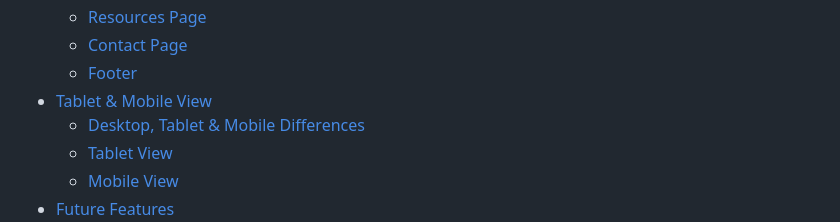
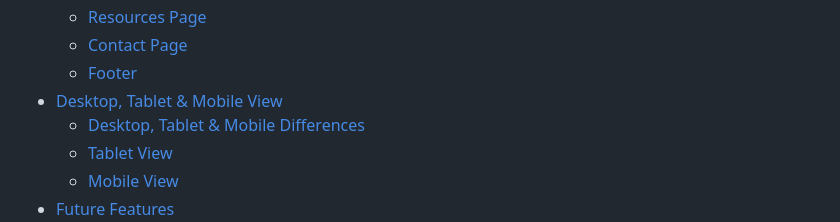
Before and after one commit to waiyiwong/mindful_yoga, a Markdown page: README.md, the part around one of its changes. Drawn GitHub-style.

Commit message:
edit destop, tablet & mobile views on README.

```diff
--- a/README.md
+++ b/README.md
@@ -26,7 +26,7 @@
   * [Resources Page](#resources-page)
   * [Contact Page](#contact-page)
   * [Footer](#landing-page-with-navbar-and-footer)
-* [Tablet & Mobile View](#tablet--mobile-view)
+* [Desktop, Tablet & Mobile View](#desktop-tablet--mobile-view)
   * [Desktop, Tablet & Mobile Differences](#desktop-tablet--mobile-differences)
   * [Tablet View](#tablet-view)
   * [Mobile View](#mobile-view)
```
Also changed, not shown: other parts of README.md (+2 -2 lines).
